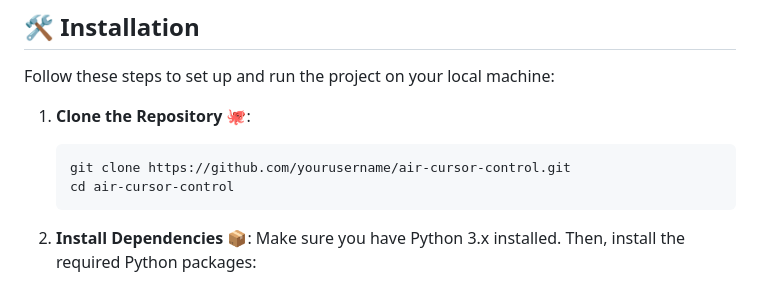
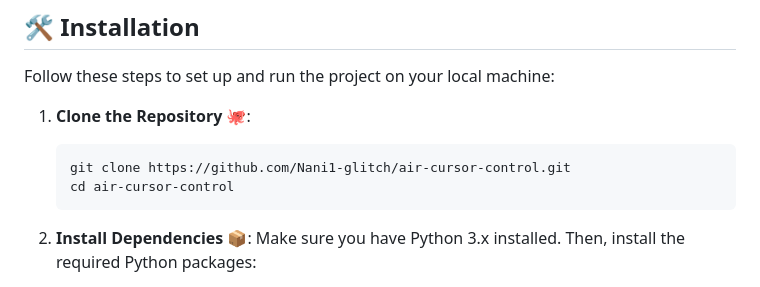
Before and after one commit to Nani1-glitch/Air-Cursor-Control, a Markdown page: README.md, the part around the change. Rendered like a GitHub page.

````diff
--- a/README.md
+++ b/README.md
@@ -36,7 +36,7 @@ Follow these steps to set up and run the project on your local machine:
 
 1. **Clone the Repository** 🐙:
     ```sh
-    git clone https://github.com/yourusername/air-cursor-control.git
+    git clone https://github.com/Nani1-glitch/air-cursor-control.git
     cd air-cursor-control
     ```
 
````
